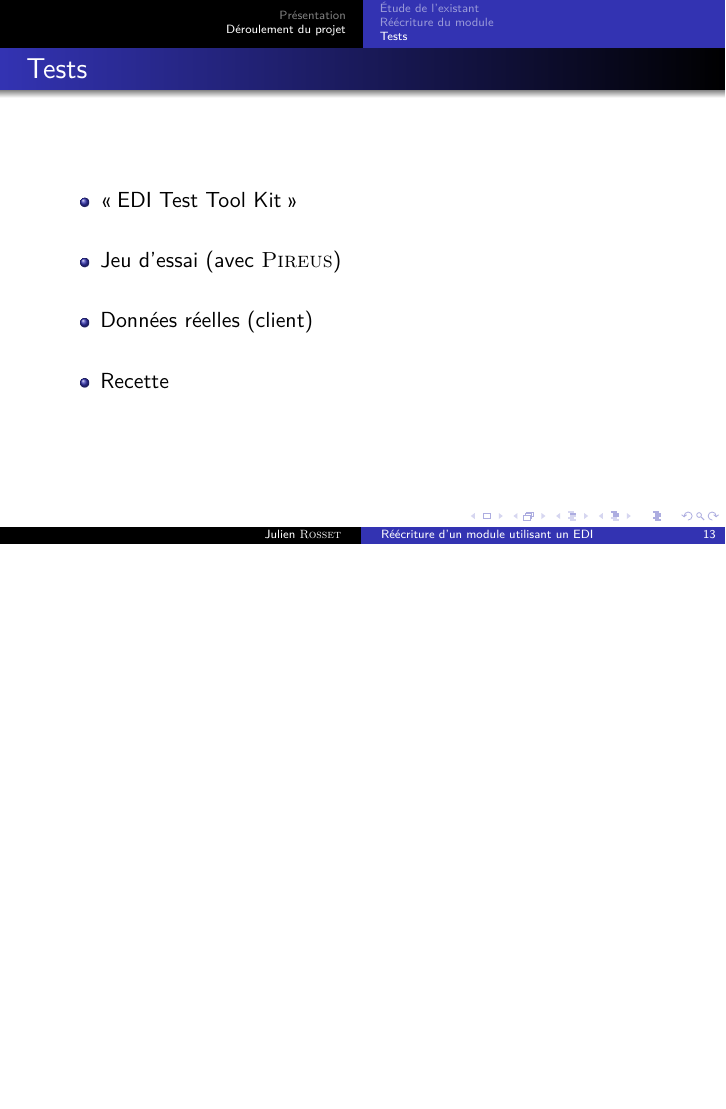
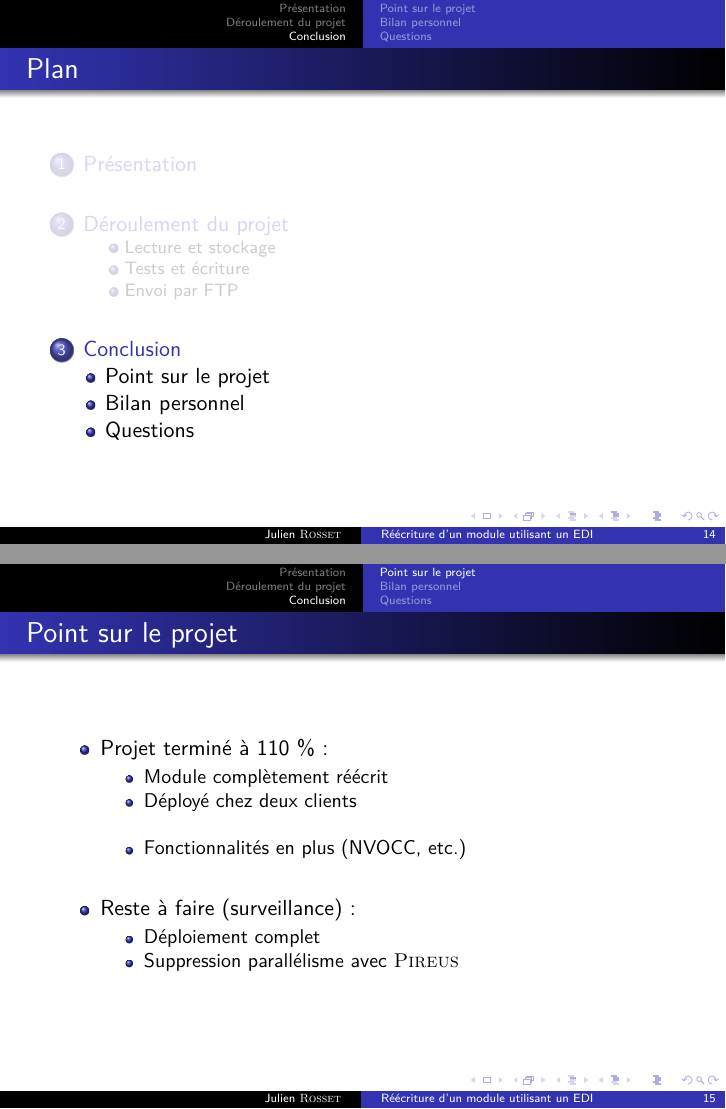
Before and after one commit to darkelfe/Rapports, LaTeX slides (LicenceProfessionelleDASI/ProjetTuteure/Soutenance/Soutenance.tex, which reads LicenceProfessionelleDASI/ProjetTuteure/Soutenance/Contenu/Conclusion.tex, LicenceProfessionelleDASI/ProjetTuteure/Soutenance/Contenu/Conclusion/BilanPersonnel.tex, LicenceProfessionelleDASI/ProjetTuteure/Soutenance/Contenu/Conclusion/PointProjet.tex): page 13 of 13 before the commit and pages 14 and 15 of 17 after it, the two joined at a grey line, the shorter picture padded with empty space. Compiled offline with pdfLaTeX.

Commit message:
Redaction de la conslusion, en attente correction.

```diff
--- /dev/null
+++ b/LicenceProfessionelleDASI/ProjetTuteure/Soutenance/Contenu/Conclusion.tex
@@ -0,0 +1,5 @@
+\section{Conclusion}
+
+\input{Contenu/Conclusion/PointProjet.tex}
+\input{Contenu/Conclusion/BilanPersonnel.tex}
+\input{Contenu/Conclusion/Questions.tex}
--- /dev/null
+++ b/LicenceProfessionelleDASI/ProjetTuteure/Soutenance/Contenu/Conclusion/BilanPersonnel.tex
@@ -0,0 +1,15 @@
+\subsection{Bilan personnel}
+
+\begin{frame}
+	\frametitle{Bilan personnel}
+
+	\begin{itemize}
+		\item Sujet technique très lié à l'informatique
+		\item Projet de A à Z seul
+		\item Mais aussi découverte de plusieurs métiers passionnants\sautligne
+
+		\item Cas réels de concepts scolaires (SOAP, etc.)\sautligne
+
+		\item Apprentissage poussé du PHP
+	\end{itemize}
+\end{frame}
--- /dev/null
+++ b/LicenceProfessionelleDASI/ProjetTuteure/Soutenance/Contenu/Conclusion/PointProjet.tex
@@ -0,0 +1,21 @@
+\subsection{Point sur le projet}
+
+\begin{frame}
+	\frametitle{Point sur le projet}
+
+	\begin{itemize}
+		\item Projet terminé à 110 \% :
+			\begin{itemize}
+				\item Module complètement réécrit
+				\item Déployé chez deux clients\sautligne
+
+				\item Fonctionnalités en plus (NVOCC, etc.)
+			\end{itemize}~
+
+		\item Reste à faire (surveillance) :
+			\begin{itemize}
+				\item Déploiement complet
+				\item Suppression parallélisme avec \bsc{Pireus}
+			\end{itemize}
+	\end{itemize}
+\end{frame}
--- /dev/null
+++ b/LicenceProfessionelleDASI/ProjetTuteure/Soutenance/Contenu/Conclusion/Questions.tex
@@ -0,0 +1,13 @@
+\subsection{Questions}
+
+\begin{frame}
+	\frametitle{Questions}
+
+	\begin{center}\begin{Huge}
+		Merci de votre attention
+
+		~
+
+		Avez-vous des questions ?
+	\end{Huge}\end{center}
+\end{frame}
```
Also changed, not shown: LicenceProfessionelleDASI/ProjetTuteure/Soutenance/Soutenance.tex (+1 -1 lines).
